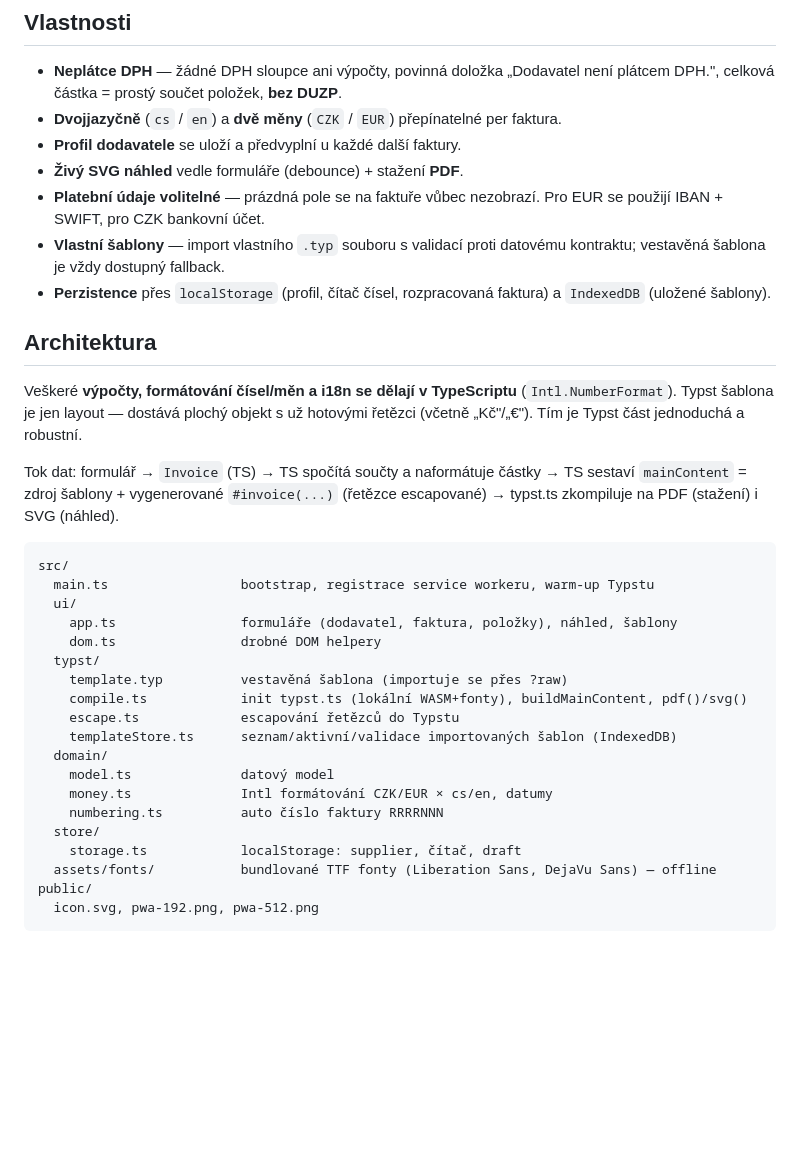
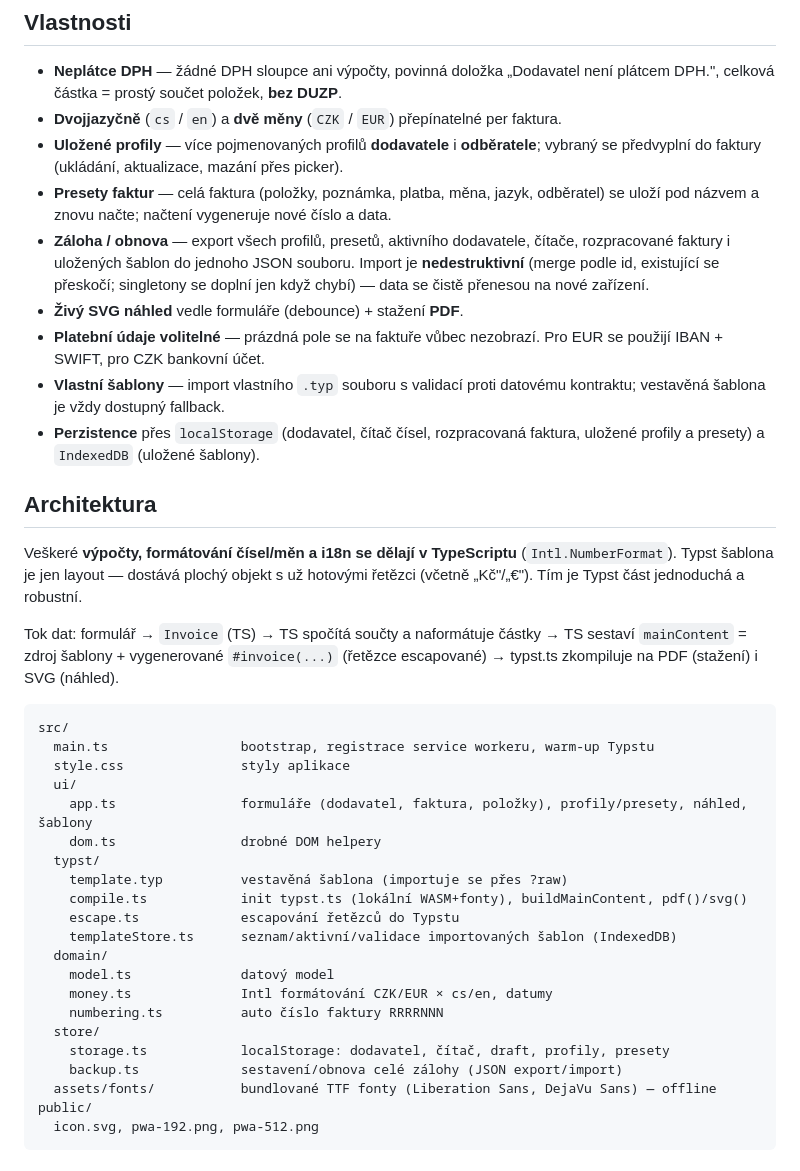
Before and after one commit to kvelzer/faktura_typst_web, a Markdown page: README.md, the part around the change. GitHub-like rendering; blank space fills up the shorter version.

Commit message:
docs: document saved profiles, presets and backup export/import
Update README Vlastnosti and architecture tree to reflect the
multi-profile (dodavatel/odberatel), faktura preset and full
backup export/import features; add store/backup.ts and style.css
to the tree.

````diff
--- a/README.md
+++ b/README.md
@@ -10,14 +10,21 @@ i na Androidu z jednoho kódu, jde nainstalovat přes „Přidat na plochu" a b
 - **Neplátce DPH** — žádné DPH sloupce ani výpočty, povinná doložka
   „Dodavatel není plátcem DPH.", celková částka = prostý součet položek, **bez DUZP**.
 - **Dvojjazyčně** (`cs` / `en`) a **dvě měny** (`CZK` / `EUR`) přepínatelné per faktura.
-- **Profil dodavatele** se uloží a předvyplní u každé další faktury.
+- **Uložené profily** — více pojmenovaných profilů **dodavatele** i **odběratele**;
+  vybraný se předvyplní do faktury (ukládání, aktualizace, mazání přes picker).
+- **Presety faktur** — celá faktura (položky, poznámka, platba, měna, jazyk,
+  odběratel) se uloží pod názvem a znovu načte; načtení vygeneruje nové číslo a data.
+- **Záloha / obnova** — export všech profilů, presetů, aktivního dodavatele,
+  čítače, rozpracované faktury i uložených šablon do jednoho JSON souboru.
+  Import je **nedestruktivní** (merge podle id, existující se přeskočí; singletony
+  se doplní jen když chybí) — data se čistě přenesou na nové zařízení.
 - **Živý SVG náhled** vedle formuláře (debounce) + stažení **PDF**.
 - **Platební údaje volitelné** — prázdná pole se na faktuře vůbec nezobrazí.
   Pro EUR se použijí IBAN + SWIFT, pro CZK bankovní účet.
 - **Vlastní šablony** — import vlastního `.typ` souboru s validací proti
   datovému kontraktu; vestavěná šablona je vždy dostupný fallback.
-- **Perzistence** přes `localStorage` (profil, čítač čísel, rozpracovaná faktura)
-  a `IndexedDB` (uložené šablony).
+- **Perzistence** přes `localStorage` (dodavatel, čítač čísel, rozpracovaná faktura,
+  uložené profily a presety) a `IndexedDB` (uložené šablony).
 
 ## Architektura
 
@@ -32,8 +39,9 @@ escapované) → typst.ts zkompiluje na PDF (stažení) i SVG (náhled).
 ```
 src/
   main.ts                 bootstrap, registrace service workeru, warm-up Typstu
+  style.css               styly aplikace
   ui/
-    app.ts                formuláře (dodavatel, faktura, položky), náhled, šablony
+    app.ts                formuláře (dodavatel, faktura, položky), profily/presety, náhled, šablony
     dom.ts                drobné DOM helpery
   typst/
     template.typ          vestavěná šablona (importuje se přes ?raw)
@@ -45,7 +53,8 @@ src/
     money.ts              Intl formátování CZK/EUR × cs/en, datumy
     numbering.ts          auto číslo faktury RRRRNNN
   store/
-    storage.ts            localStorage: supplier, čítač, draft
+    storage.ts            localStorage: dodavatel, čítač, draft, profily, presety
+    backup.ts             sestavení/obnova celé zálohy (JSON export/import)
   assets/fonts/           bundlované TTF fonty (Liberation Sans, DejaVu Sans) — offline
 public/
   icon.svg, pwa-192.png, pwa-512.png
````
